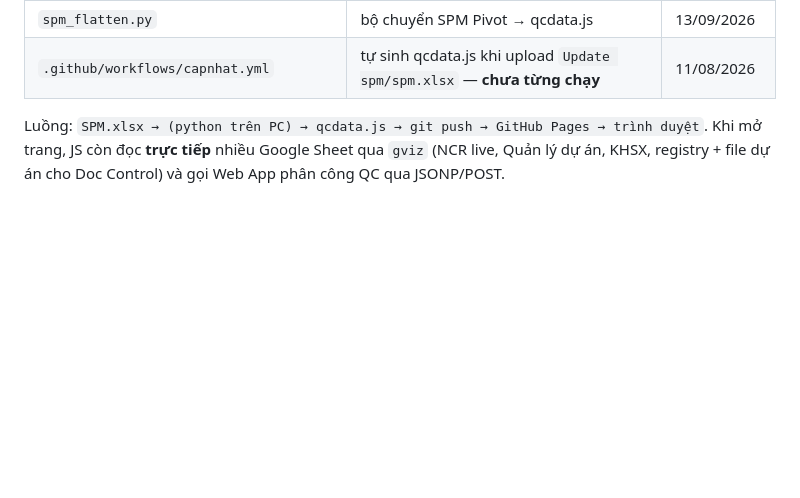
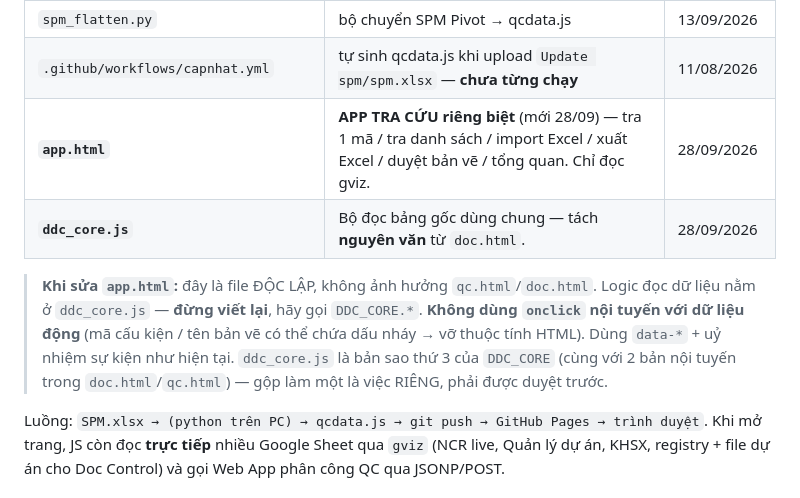
Before and after one commit to themy1809-del/bao-cao-qc-an-ha, a Markdown page: CLAUDE.md, the part around the change. GitHub-like rendering; blank space fills up the shorter version.

```diff
--- a/CLAUDE.md
+++ b/CLAUDE.md
@@ -48,6 +48,15 @@ Toàn bộ là trang tĩnh; **không có backend riêng, không có đăng nhậ
 | `apiurl.js` | `window.QC_ASSIGN_API` = URL Web App phân công QC | 11/08/2026 |
 | `spm_flatten.py` | bộ chuyển SPM Pivot → qcdata.js | 13/09/2026 |
 | `.github/workflows/capnhat.yml` | tự sinh qcdata.js khi upload `Update spm/spm.xlsx` — **chưa từng chạy** | 11/08/2026 |
+| **`app.html`** | **APP TRA CỨU riêng biệt** (mới 28/09) — tra 1 mã / tra danh sách / import Excel / xuất Excel / duyệt bản vẽ / tổng quan. Chỉ đọc gviz. | 28/09/2026 |
+| **`ddc_core.js`** | Bộ đọc bảng gốc dùng chung — tách **nguyên văn** từ `doc.html`. | 28/09/2026 |
+
+> **Khi sửa `app.html`:** đây là file ĐỘC LẬP, không ảnh hưởng `qc.html`/`doc.html`.
+> Logic đọc dữ liệu nằm ở `ddc_core.js` — **đừng viết lại**, hãy gọi `DDC_CORE.*`.
+> **Không dùng `onclick` nội tuyến với dữ liệu động** (mã cấu kiện / tên bản vẽ có thể chứa
+> dấu nháy → vỡ thuộc tính HTML). Dùng `data-*` + uỷ nhiệm sự kiện như hiện tại.
+> `ddc_core.js` là bản sao thứ 3 của `DDC_CORE` (cùng với 2 bản nội tuyến trong
+> `doc.html`/`qc.html`) — gộp làm một là việc RIÊNG, phải được duyệt trước.
 
 Luồng: `SPM.xlsx → (python trên PC) → qcdata.js → git push → GitHub Pages → trình duyệt`.
 Khi mở trang, JS còn đọc **trực tiếp** nhiều Google Sheet qua `gviz` (NCR live, Quản lý dự án,
```
Also changed, not shown: HANDOFF.md (+27 -0 lines), PROJECT_STATUS.md (+1 -1 lines).
